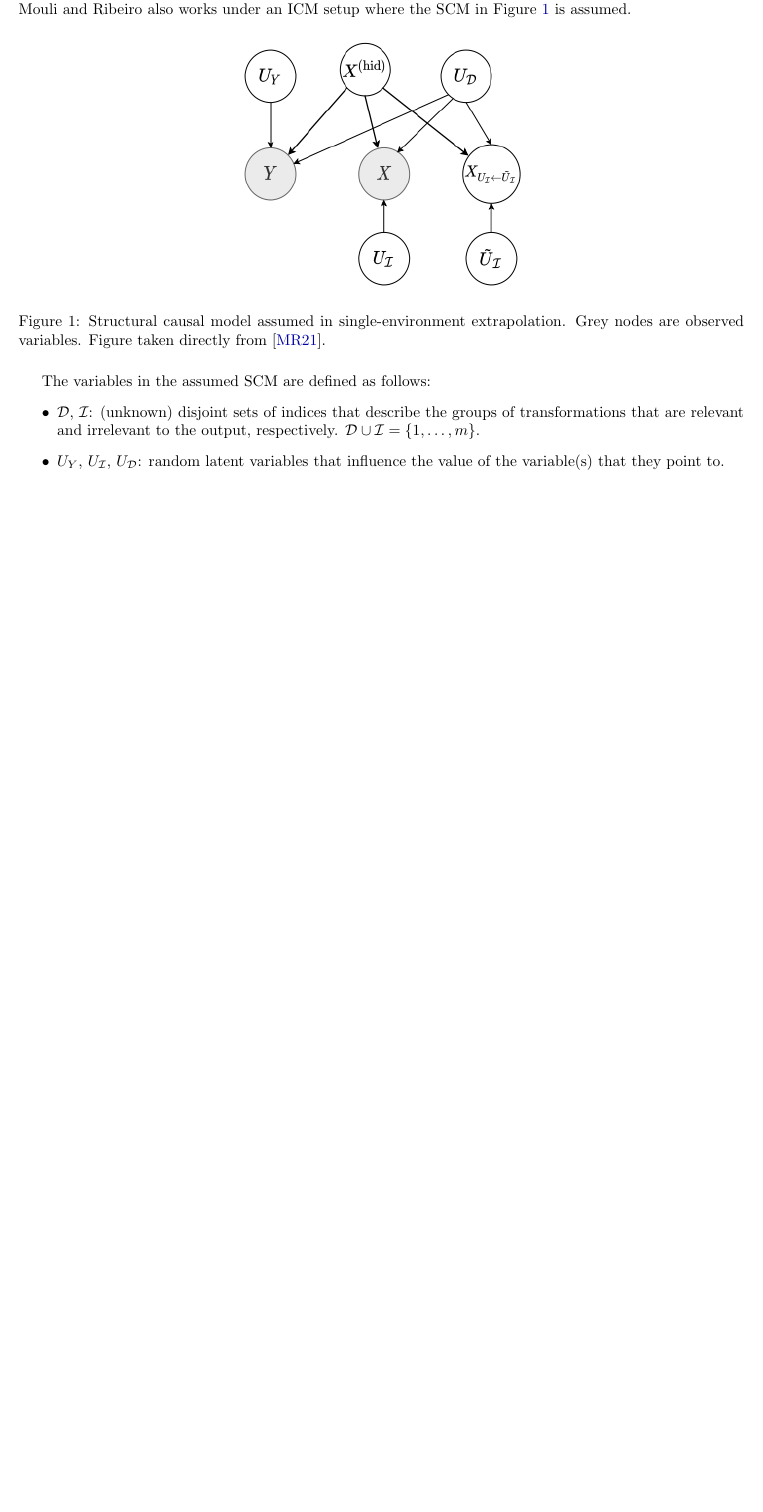
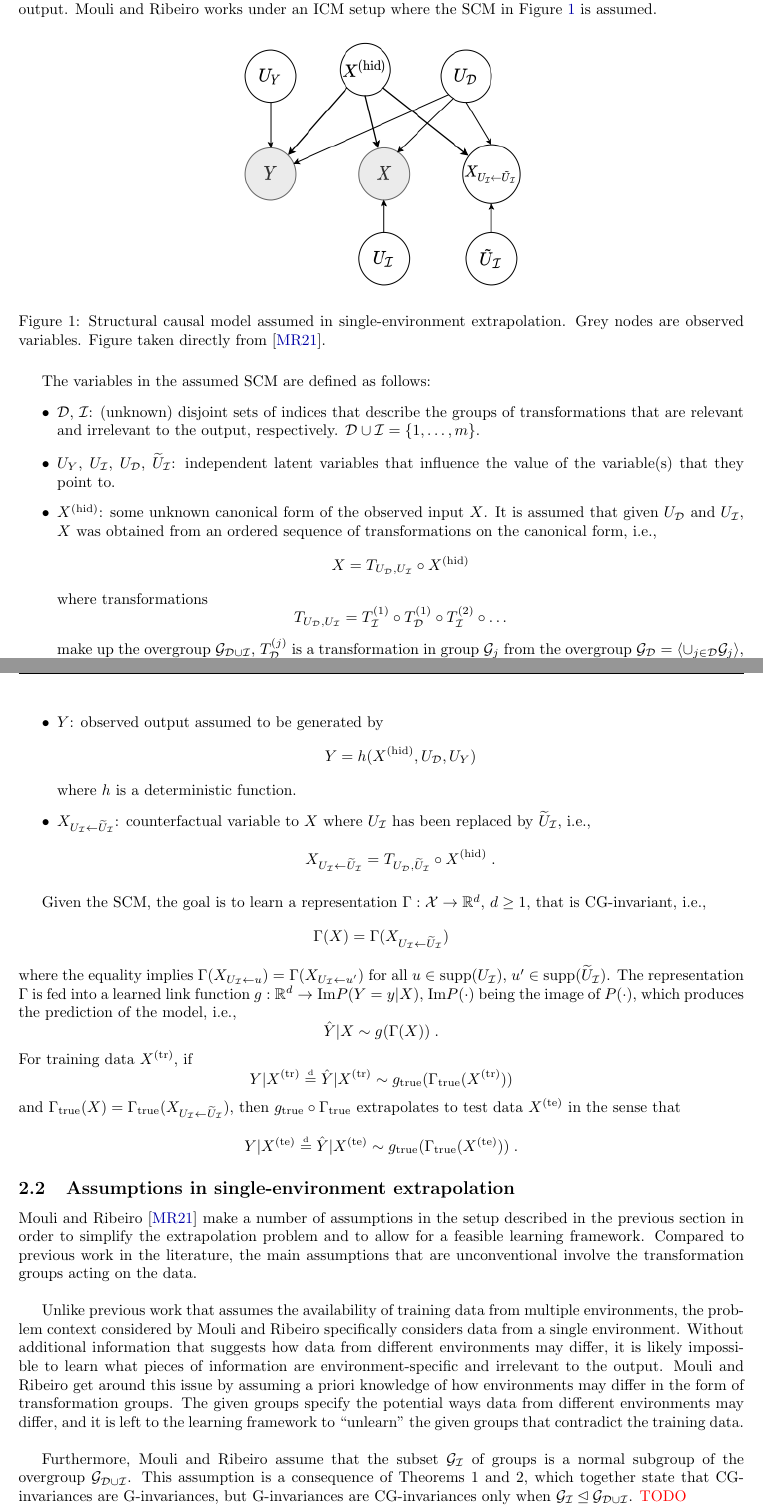
Before and after one commit to chiukenny/qp-kenny-chiu, a LaTeX document (doc/report/main.tex, which reads doc/report/defs.tex, doc/report/sections/summary.tex): part of page 4 of 7 before the commit and two parts of pages 4 and 5 of 8 after it, the two joined at a grey line, cut so that both start at the same text, the shorter picture padded with empty space. Compiled offline with pdfLaTeX.

Commit message:
Update technical summary

```diff
--- a/doc/report/defs.tex
+++ b/doc/report/defs.tex
@@ -89,6 +89,8 @@
 \def\calX{\mathcal{X}}
 \def\calY{\mathcal{Y}}
 \def\calZ{\mathcal{Z}}
+
+\def\tildeU{\widetilde{U}}
 
 
 %%%%%%%%%%%%%%%%%%%%%%%%%%%%%%%%%%%%%%%%%%%%%%%%%%%%%%%%%%
--- a/doc/report/sections/summary.tex
+++ b/doc/report/sections/summary.tex
@@ -62,7 +62,7 @@ The technical components of the paper by \textcite{Mouli:2021} include the propo
 
 \subsection{Single-environment extrapolation setting}
 
-In the context of single-environment extrapolation described by \textcite{Mouli:2021}, the goal is to learn (in a supervised learning setup) a prediction model where the output  only depends on information that is relevant across different environments. The challenge is learning which information is relevant given only training data from a single environment. To simplfy this problem, \citeauthor{Mouli:2021} assume a known set of groups $\calG_1,\ldots,\calG_m$ of transformations acting on the data, and the objective is to learn an internal representation of the data that is invariant to an unknown subset of groups that is assumed to be irrelevant. \citeauthor{Mouli:2021} also works under an ICM setup where the SCM in Figure~\ref{fig:scm} is assumed.
+In the context of single-environment extrapolation described by \textcite{Mouli:2021}, the goal is to learn (in a supervised learning setup) a prediction model where the output  only depends on information that is relevant across different environments. The challenge is learning which information is relevant given only training data from a single environment. To simplfy this problem, \citeauthor{Mouli:2021} assume a known set of groups $\calG_1,\ldots,\calG_m$ of linear transformations acting on the data, and the objective is to learn an internal representation of the data that is invariant to an unknown subset of groups assumed to be irrelevant to the output. \citeauthor{Mouli:2021} works under an ICM setup where the SCM in Figure~\ref{fig:scm} is assumed.
 
 \begin{figure}[H]
 \centering
@@ -78,9 +78,61 @@ The variables in the assumed SCM are defined as follows:
 $\calD$, $\calI$: (unknown) disjoint sets of indices that describe the groups of transformations that are relevant and irrelevant to the output, respectively. $\calD\cup\calI=\{1,\ldots,m\}$.
 
 \item
-$U_Y$, $U_\calI$, $U_\calD$: random latent variables that influence the value of the variable(s) that they point to.
+$U_Y$, $U_\calI$, $U_\calD$, $\tildeU_\calI$: independent latent variables that influence the value of the variable(s) that they point to.
+
+\item
+$X^{\text{(hid)}}$: some unknown canonical form of the observed input $X$.  It is assumed that given $U_\calD$ and $U_\calI$, $X$ was obtained from an ordered sequence of transformations on the canonical form, i.e.,
+\[
+X=T_{U_\calD,U_\calI}\circ X^{\text{(hid)}}
+\]
+where transformations
+\[
+T_{U_\calD,U_\calI}=T_\calI^{(1)}\circ T_\calD^{(1)}\circ T_\calI^{(2)}\circ\ldots
+\]
+make up the overgroup $\calG_{\calD\cup\calI}$, $T_\calD^{(j)}$ is a transformation in group $\calG_j$ from the overgroup $\calG_\calD=\langle\cup_{j\in\calD}\calG_j\rangle$, and $T_\calI^{(i)}\in\calG_i\subset\calG_\calI=\langle\cup_{i\in\calI}\calG_i\rangle$. Note that $\calG_\calI$ is also assumed to be a normal subgroup of $\calG_{\calD\cup\calI}$.
+
+\item
+$Y$: observed output assumed to be generated by
+\[
+Y = h(X^{\text{(hid)}},U_\calD,U_Y)
+\]
+where $h$ is a deterministic function.
+
+\item
+$X_{U_\calI\leftarrow\tildeU_\calI}$: counterfactual variable to $X$ where $U_\calI$ has been replaced by $\tildeU_\calI$, i.e.,
+\[
+X_{U_\calI\leftarrow\tildeU_\calI} = T_{U_\calD,\tildeU_\calI}\circ X^{\text{(hid)}} \;.
+\]
 
 \end{itemize}
 
+Given the SCM, the goal is to learn a representation $\Gamma:\calX\rightarrow\bbR^d$, $d\geq 1$, that is CG-invariant, i.e.,
+\[
+\Gamma(X) = \Gamma(X_{U_\calI\leftarrow\tildeU_\calI})
+\]
+where the equality implies $\Gamma(X_{U_\calI\leftarrow u})=\Gamma(X_{U_\calI\leftarrow u'})$ for all $u\in\supp(U_\calI)$, $u'\in\supp(\tildeU_\calI)$. The representation $\Gamma$ is fed into a learned link function $g:\bbR^d\rightarrow \text{Im} P(Y=y|X)$, $\text{Im} P(\cdot)$ being the image of $P(\cdot)$, which produces the prediction of the model, i.e.,
+\[
+\hat{Y}|X \sim g(\Gamma(X)) \;.
+\]
+For training data $X^\text{(tr)}$, if
+\[
+Y|X^\text{(tr)} \equdist \hat{Y}|X^\text{(tr)}\sim g_{\text{true}}(\Gamma_{\text{true}}(X^\text{(tr)}))
+\]
+and $\Gamma_\text{true}(X) = \Gamma_\text{true}(X_{U_\calI\leftarrow\tildeU_\calI})$, then $g_\text{true}\circ\Gamma_\text{true}$ extrapolates to test data $X^\text{(te)}$ in the sense that
+\[
+Y|X^\text{(te)} \equdist \hat{Y}|X^\text{(te)}\sim g_{\text{true}}(\Gamma_{\text{true}}(X^\text{(te)})) \;.
+\]
+
+
+\subsection{Assumptions in single-environment extrapolation}
+
+\textcite{Mouli:2021} make a number of assumptions in the setup described in the previous section in order to simplify the extrapolation problem and to allow for a feasible learning framework. Compared to previous work in the literature, the main assumptions that are unconventional involve the transformation groups acting on the data.
+\\
+
+Unlike previous work that assumes the availability of training data from multiple environments, the problem context considered by \citeauthor{Mouli:2021} specifically considers data from a single environment. Without additional information that suggests how data from different environments may differ, it is likely impossible to learn what pieces of information are environment-specific and irrelevant to the output. \citeauthor{Mouli:2021} get around this issue by assuming a priori knowledge of how environments may differ in the form of transformation groups. The given groups specify the potential ways data from different environments may differ, and it is left to the learning framework to ``unlearn'' the given groups that contradict the training data.
+\\
+
+Furthermore, \citeauthor{Mouli:2021} assume that the subset $\calG_\calI$ of groups is a normal subgroup of the overgroup $\calG_{\calD\cup\calI}$. This assumption is a consequence of Theorems 1 and 2, which together state that CG-invariances are G-invariances, but G-invariances are CG-invariances only when $\calG_\calI\unlhd\calG_{\calD\cup\calI}$. \todo
+
 
 \subsection{Learning framework for single-environment extrapolation}
```
Also changed, not shown: doc/project_log.md (+4 -0 lines), doc/report/main.pdf, doc/report/sections/summary.tex (6 more changed lines).
